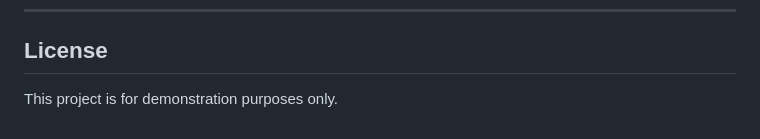
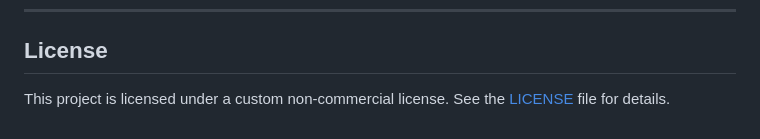
Before and after one commit to chernistry/tabularasa-bi-core, a Markdown page: README.md, the part around the change. Drawn GitHub-style.

Commit message:
Update README.md to reflect licensing changes: Changed the project description to specify that it is licensed under a custom non-commercial license, directing users to the LICENSE file for details.

```diff
--- a/README.md
+++ b/README.md
@@ -257,4 +257,4 @@ The project includes a pre-configured monitoring stack.
 
 ## License
 
-This project is for demonstration purposes only.
+This project is licensed under a custom non-commercial license. See the [LICENSE](LICENSE) file for details.
```
